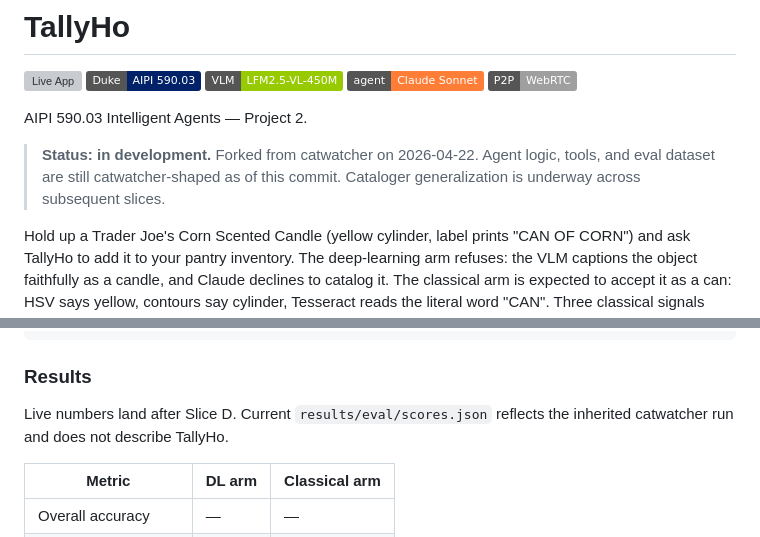
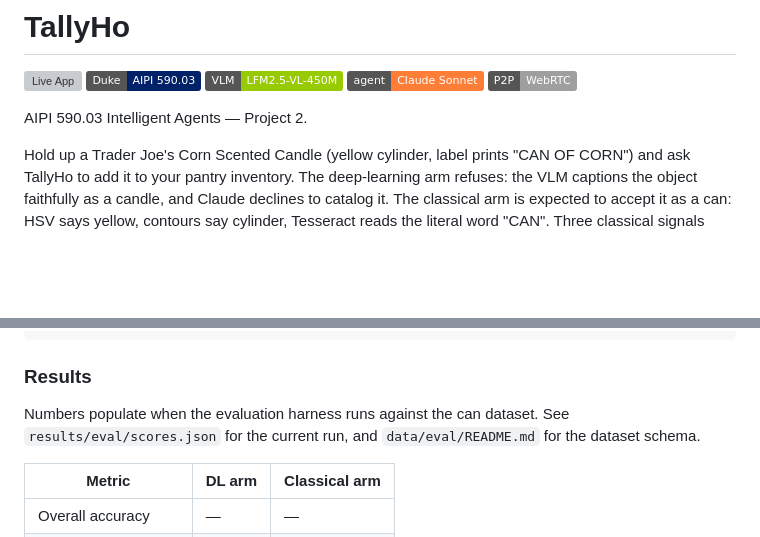
Before and after one commit to jonasneves/tallyho, a Markdown page: README.md, 2 parts joined by grey strips. Drawn GitHub-style; badges without logos; blank space fills up the shorter version; grey boxes are pictures that could not be loaded.

Commit message:
Final-deliverable polish: drop in-progress framing
Removes the dev-state callout and the inherited-from-parent-project
references that no longer reflect TallyHo as a stand-alone work.
README opens directly with the candle thesis. CLAUDE.md status line
collapses to the team plus the eval-honesty principle. Results
section prose points the reader at the live scores.json and the
dataset README rather than a slice marker.

```diff
--- a/README.md
+++ b/README.md
@@ -7,8 +7,6 @@
 [![WebRTC](https://img.shields.io/badge/P2P-WebRTC-lightgrey)](https://webrtc.org/)
 
 AIPI 590.03 Intelligent Agents — Project 2.
-
-> **Status: in development.** Forked from catwatcher on 2026-04-22. Agent logic, tools, and eval dataset are still catwatcher-shaped as of this commit. Cataloger generalization is underway across subsequent slices.
 
 Hold up a Trader Joe's Corn Scented Candle (yellow cylinder, label prints "CAN OF CORN") and ask TallyHo to add it to your pantry inventory. The deep-learning arm refuses: the VLM captions the object faithfully as a candle, and Claude declines to catalog it. The classical arm is expected to accept it as a can: HSV says yellow, contours say cylinder, Tesseract reads the literal word "CAN". Three classical signals align on the wrong answer. That asymmetry is the finding. The deep-learning edge here is not detection speed but semantic refusal. TallyHo is a visual cataloger that walks through a scene via your phone's camera and builds a structured inventory of a target category (cans, for the Project 2 demo).
 
@@ -116,7 +114,7 @@ make eval
 
 ### Results
 
-Live numbers land after Slice D. Current `results/eval/scores.json` reflects the inherited catwatcher run and does not describe TallyHo.
+Numbers populate when the evaluation harness runs against the can dataset. See `results/eval/scores.json` for the current run, and `data/eval/README.md` for the dataset schema.
 
 | Metric | DL arm | Classical arm |
 |---|---|---|
```
Also changed, not shown: CLAUDE.md (+1 -1 lines).
